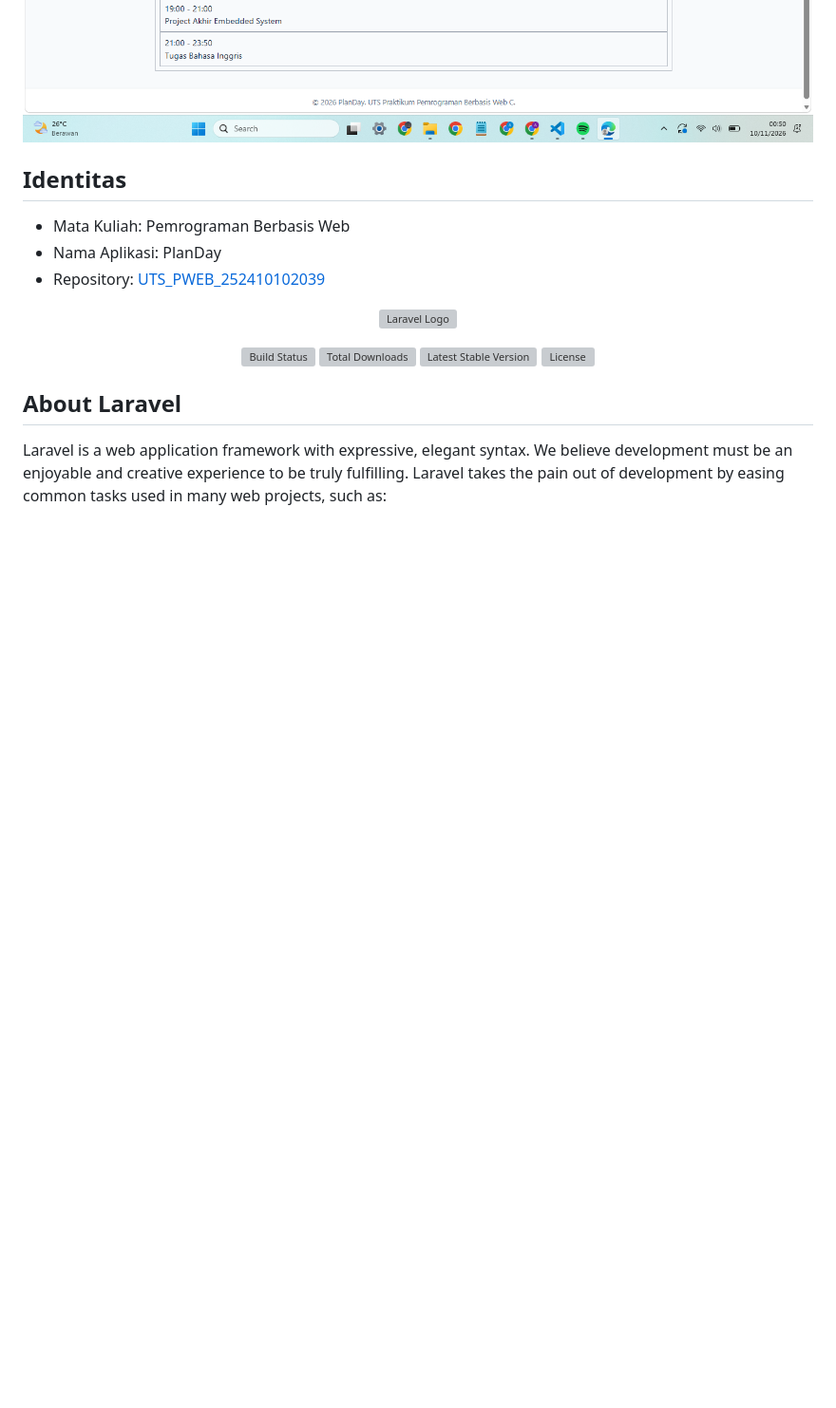
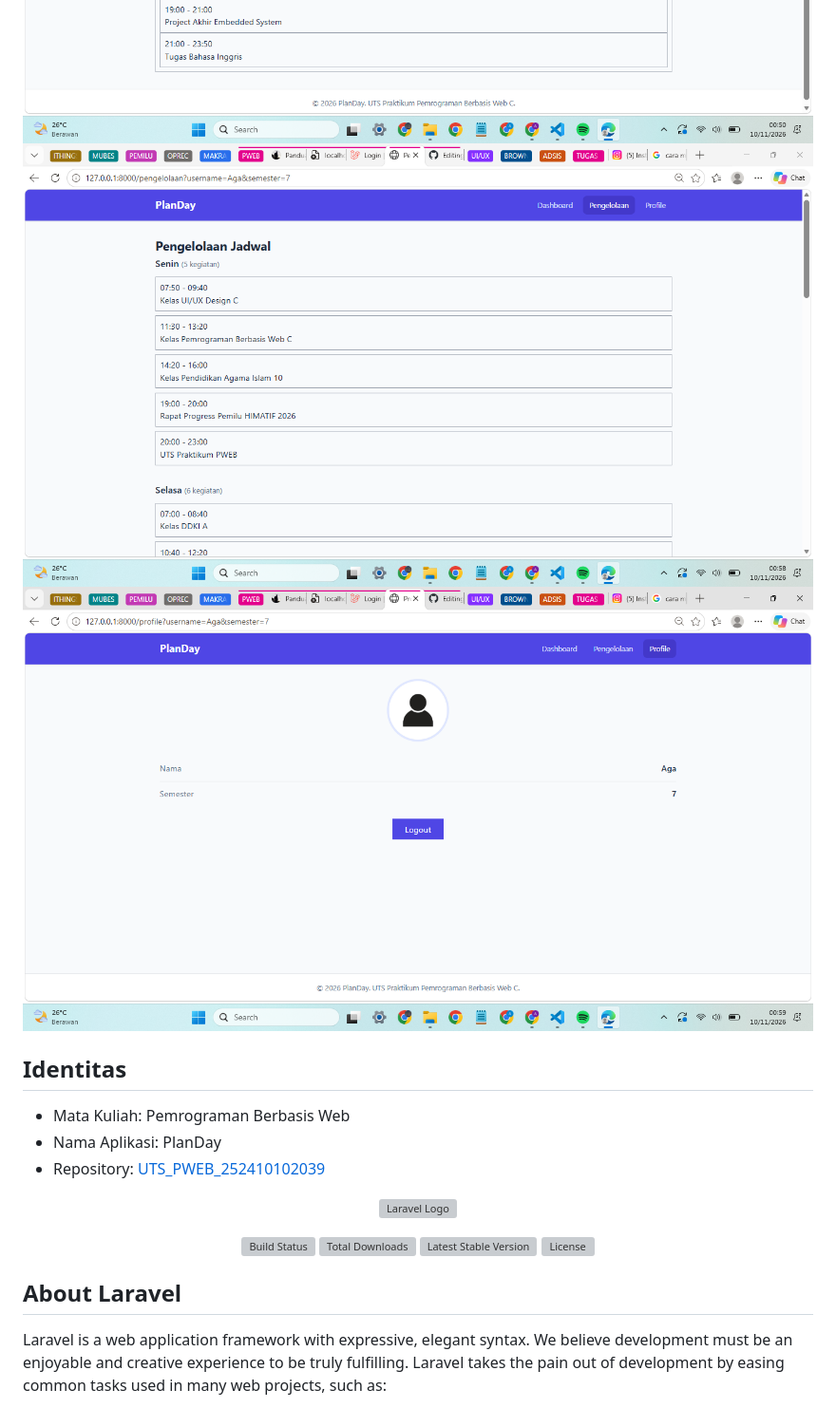
Before and after one commit to adisza0/UTS_PWEB_252410102039, a Markdown page: README.md, the part around one of its changes. Shown at 95% size. GitHub-like rendering; pictures changed too: screenshots/pengelolaan.png (added), screenshots/profile.png (added); blank space fills up the shorter version; grey boxes are pictures that could not be loaded.

Commit message:
Add application screenshots

```diff
--- a/README.md
+++ b/README.md
@@ -39,4 +40,6 @@ Aplikasi ini dibuat sebagai pemenuhan Ujian Tengah Semester (UTS) mata kuliah Pe
 ![Dashboard PlanDay](screenshots/dashboard.png)
+![Dashboard PlanDay](screenshots/pengelolaan.png)
+![Dashboard PlanDay](screenshots/profile.png)
 
 ## Identitas
 - Mata Kuliah: Pemrograman Berbasis Web
```
Also changed, not shown: other parts of README.md (+1 -0 lines), screenshots/login.png (added).
